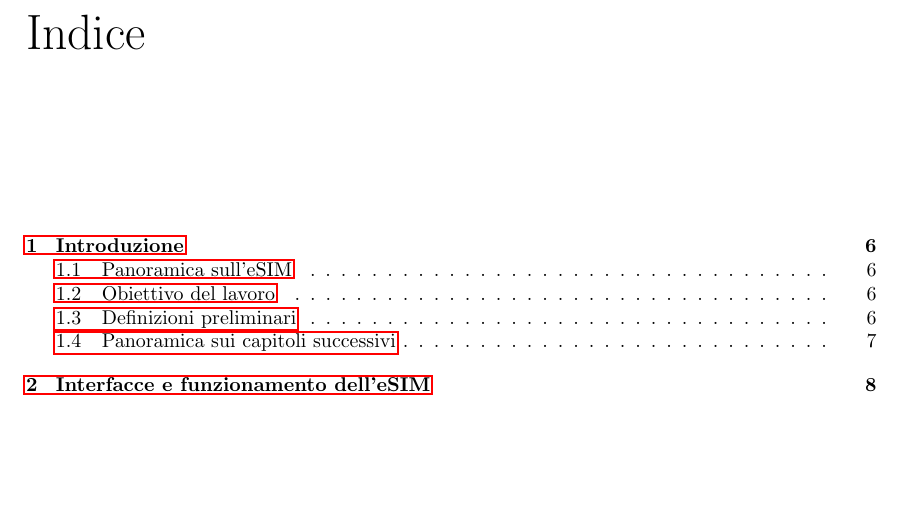
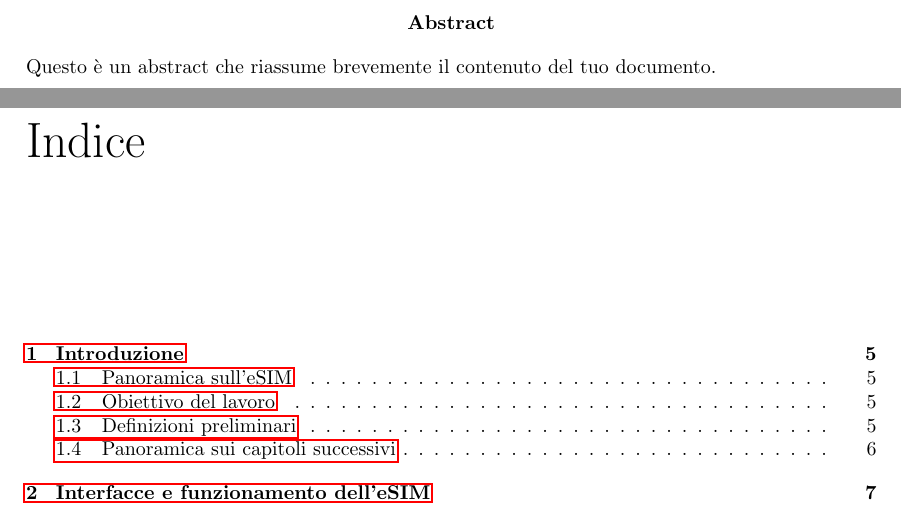
Before and after one commit to Fanfarillo/tesi-eSIM, a LaTeX book (utilities/latex-tesi/Tesi.tex): part of page 3 of 66 before the commit and two parts of pages 3 and 4 of 67 after it, the two joined at a grey line, cut at the place of the change, the shorter picture padded with empty space. Compiled offline with pdfLaTeX.

Commit message:
This commit is a mistake

```diff
--- a/utilities/latex-tesi/Tesi.tex
+++ b/utilities/latex-tesi/Tesi.tex
@@ -40,6 +40,13 @@
 \textit{"I'll walk through fire to save my life".}
 \vspace{\stretch{2}}\null
 \end{flushright}
+
+\begin{titlepage}
+\begin{center}
+\textbf{Abstract}
+\end{center}
+Questo è un abstract che riassume brevemente il contenuto del tuo documento.
+\end{titlepage}
 
 \tableofcontents
 \listoffigures
```
Also changed, not shown: utilities/latex-tesi/Tesi.pdf, utilities/latex-tesi/images/def-authenticateServerResponse1.png (deleted), utilities/latex-tesi/images/def-authenticateServerResponse2.png (deleted), utilities/latex-tesi/images/def-authenticateServerResponse3.png (deleted), utilities/latex-tesi/images/def-boundProfilePackage.png (deleted), utilities/latex-tesi/images/def-euiccInfo1.png (deleted), utilities/latex-tesi/images/def-pendingNotification1.png (deleted), utilities/latex-tesi/images/def-pendingNotification2.png (deleted), utilities/latex-tesi/images/def-pendingNotification3.png (deleted), utilities/latex-tesi/images/def-prepareDownloadResponse.png (deleted), utilities/latex-tesi/images/def-profileMetadata.png (deleted), utilities/latex-tesi/images/def-serverSigned1.png (deleted), utilities/latex-tesi/images/def-smdpSigned2.png (deleted), 4 other files.
